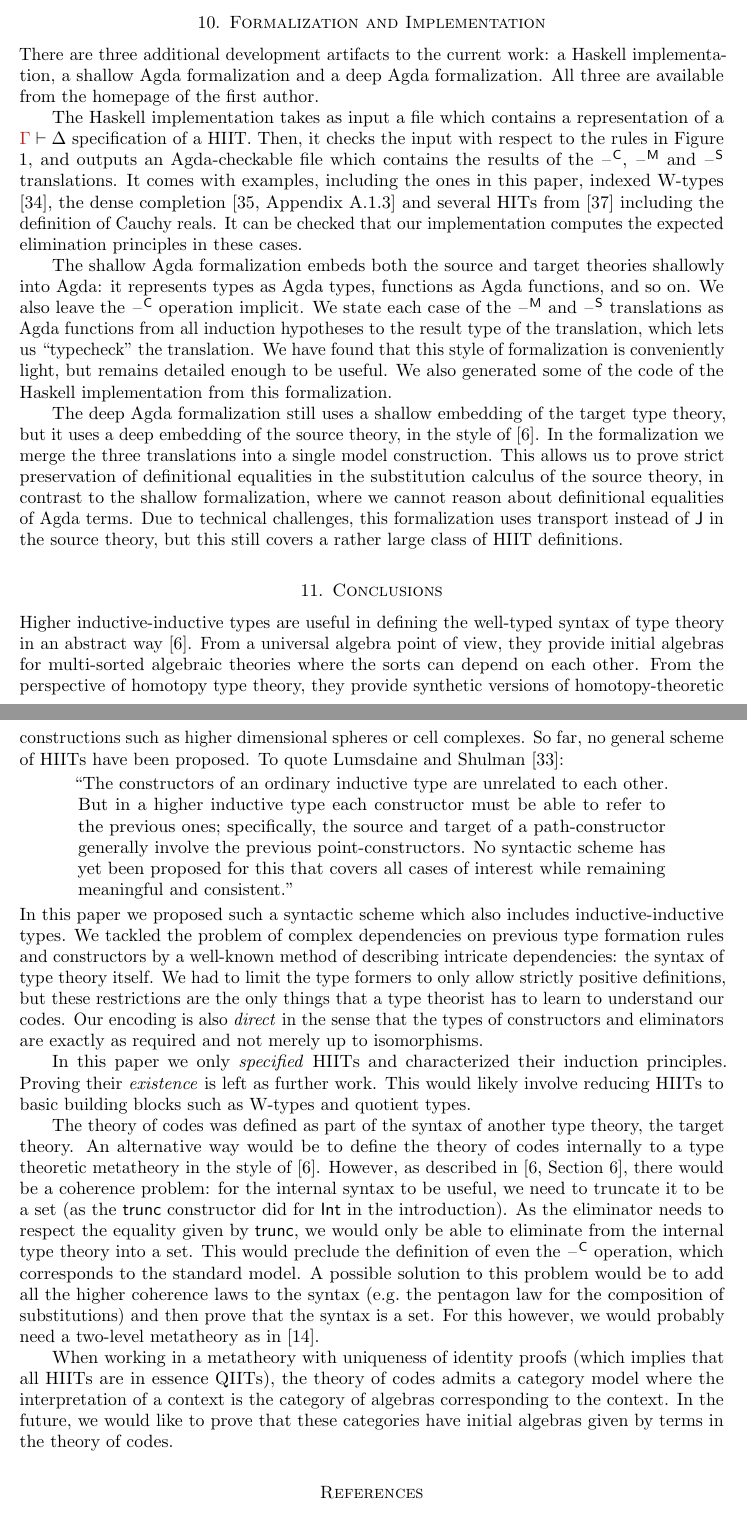
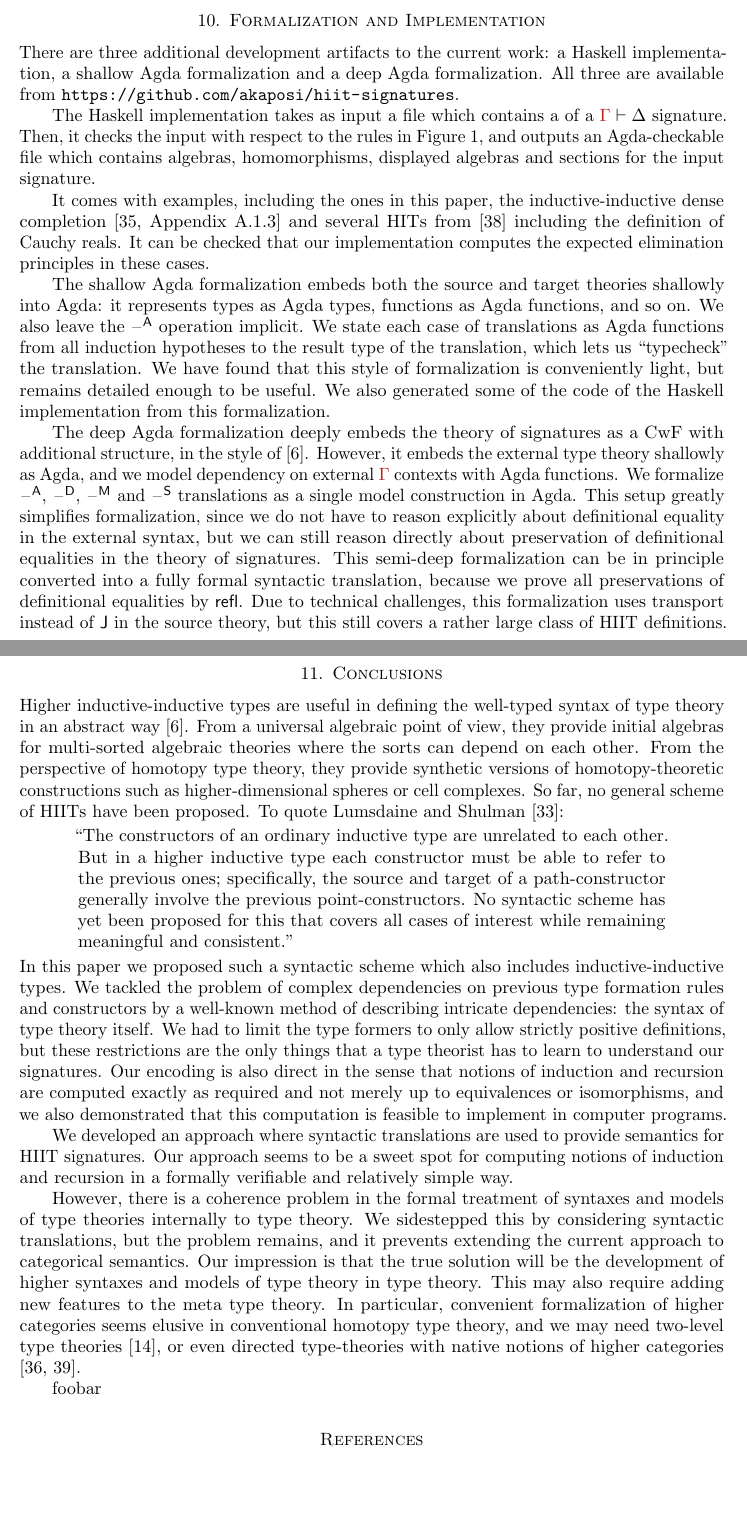
Before and after one commit to akaposi/hiit-signatures, a LaTeX document (paper.tex): two parts of pages 21 and 22 of 26, joined at a grey line, cut so that both start at the same text, the shorter picture padded with empty space. Compiled offline with pdfLaTeX.

Commit message:
Fix latexmk errors

```diff
--- a/paper.tex
+++ b/paper.tex
@@ -64,7 +64,7 @@
 \newcommand{\Ne}{\mathsf{Ne}}
 \newcommand{\Nfs}{\mathsf{Nfs}}
 \newcommand{\Nes}{\mathsf{Nes}}
-\newcommand{\ID}{\mathsf{ID}}
+%% \newcommand{\ID}{\mathsf{ID}}
 \newcommand{\id}{\mathsf{id}}
 \newcommand{\nat}{\,\dot{\rightarrow}\,}
 \newcommand{\Nat}{\mathsf{Nat}}
@@ -192,8 +192,7 @@
 \newcommand{\ass}{\mathsf{ass}}
 \newcommand{\idl}{\mathsf{idl}}
 \newcommand{\idr}{\mathsf{idr}}
-\newcommand{\inv}{\mathsf{inv}}
-\newcommand{\ID}{\mathsf{\ID}}
+\renewcommand{\inv}{\mathsf{inv}}
 
 
 %% END OF ABBREVS
@@ -1614,53 +1610,55 @@ from the approach of the current paper, of require significant further research.
 
 There are three additional development artifacts to the current work: a Haskell
 implementation, a shallow Agda formalization and a deep Agda formalization. All
-three are available from the homepage of the first author.
-
-The Haskell implementation takes as input a file which contains a
-representation of a $\hat{\Gamma}\vdash\Delta$ specification of a
-HIIT. Then, it checks the input with respect to the rules in Figure
-\ref{sigrules}, and outputs an Agda-checkable file which contains the
-results of the $\blank^\C$, $\blank^\M$ and $\blank^\E$
-translations. It comes with examples, including the ones in this
-paper, indexed W-types \cite{morris09indexed}, the dense completion
-\cite[Appendix A.1.3]{forsberg-phd} and several HITs from
-\cite{HoTTbook} including the definition of Cauchy reals. It can be
-checked that our implementation computes the expected elimination
+three are available from \url{https://github.com/akaposi/hiit-signatures}.
+
+The Haskell implementation takes as input a file which contains a of a
+$\hat{\Gamma}\vdash\Delta$ signature. Then, it checks the input with respect to
+the rules in Figure \ref{sigrules}, and outputs an Agda-checkable file which
+contains algebras, homomorphisms, displayed algebras and sections for the
+input signature.
+
+It comes with examples, including the ones in this paper, the
+inductive-inductive dense completion \cite[Appendix A.1.3]{forsberg-phd} and
+several HITs from \cite{HoTTbook} including the definition of Cauchy reals. It
+can be checked that our implementation computes the expected elimination
 principles in these cases.
 
 The shallow Agda formalization embeds both the source and target theories
-shallowly into Agda: it represents types as Agda types, functions as
-Agda functions, and so on. We also leave the $\blank^\C$ operation
-implicit. We state each case of the $\blank^\M$ and $\blank^\E$
-translations as Agda functions from all induction hypotheses to the
-result type of the translation, which lets us ``typecheck'' the
-translation. We have found that this style of formalization is
-conveniently light, but remains detailed enough to be useful. We also
-generated some of the code of the Haskell implementation from this
-formalization.
-
-The deep Agda formalization still uses a shallow embedding of the
-target type theory, but it uses a deep embedding of the source theory,
-in the style of \cite{ttintt}. In the formalization we merge the three
-translations into a single model construction. This allows us to prove
-strict preservation of definitional equalities in the substitution
-calculus of the source theory, in contrast to the shallow
-formalization, where we cannot reason about definitional equalities of
-Agda terms. Due to technical challenges, this formalization uses
-transport instead of $\J$ in the source theory, but this still covers
-a rather large class of HIIT definitions.
-
-%=====================================================================
+shallowly into Agda: it represents types as Agda types, functions as Agda
+functions, and so on. We also leave the $\blank^\A$ operation implicit. We state
+each case of translations as Agda functions from all induction hypotheses to the
+result type of the translation, which lets us ``typecheck'' the translation. We
+have found that this style of formalization is conveniently light, but remains
+detailed enough to be useful. We also generated some of the code of the Haskell
+implementation from this formalization.
+
+The deep Agda formalization deeply embeds the theory of signatures as a CwF with
+additional structure, in the style of \cite{ttintt}. However, it embeds the
+external type theory shallowly as Agda, and we model dependency on external
+$\hat{\Gamma}$ contexts with Agda functions. We formalize $\blank^\A$,
+$\blank^\D$, $\blank^\M$ and $\blank^\S$ translations as a single model
+construction in Agda. This setup greatly simplifies formalization, since we do
+not have to reason explicitly about definitional equality in the external
+syntax, but we can still reason directly about preservation of definitional
+equalities in the theory of signatures. This semi-deep formalization can be in
+principle converted into a fully formal syntactic translation, because we prove
+all preservations of definitional equalities by $\refl$. Due to technical
+challenges, this formalization uses transport instead of $\J$ in the source
+theory, but this still covers a rather large class of HIIT definitions.
+
+
+%--------------------------------------------------------------------------------
 
 \section{Conclusions}
 \label{sec:summary}
 
 Higher inductive-inductive types are useful in defining the well-typed syntax of
-type theory in an abstract way \cite{ttintt}. From a universal algebra point of
+type theory in an abstract way \cite{ttintt}. From a universal algebraic point of
 view, they provide initial algebras for multi-sorted algebraic theories where
 the sorts can depend on each other. From the perspective of homotopy type
 theory, they provide synthetic versions of homotopy-theoretic constructions such
-as higher dimensional spheres or cell complexes. So far, no general scheme of
+as higher-dimensional spheres or cell complexes. So far, no general scheme of
 HIITs have been proposed. To quote Lumsdaine and Shulman
 \cite{lumsdaineShulman}:
 \begin{quotation}
@@ -1678,35 +1676,58 @@ previous type formation rules and constructors by a well-known method of
 describing intricate dependencies: the syntax of type theory itself. We had to
 limit the type formers to only allow strictly positive definitions, but these
 restrictions are the only things that a type theorist has to learn to understand
-our codes. Our encoding is also \emph{direct} in the sense that the types of
-constructors and eliminators are exactly as required and not merely up to
-isomorphisms.
-
-In this paper we only \emph{specified} HIITs and characterized their induction
-principles. Proving their \emph{existence} is left as further work. This would
-likely involve reducing HIITs to basic building blocks such as W-types and
-quotient types.
-
-The theory of codes was defined as part of the syntax of another type theory,
-the target theory. An alternative way would be to define the theory of codes
-internally to a type theoretic metatheory in the style of
-\cite{ttintt}. However, as described in \cite[Section 6]{ttintt}, there would be
-a coherence problem: for the internal syntax to be useful, we need to truncate
-it to be a set (as the $\mathsf{trunc}$ constructor did for $\Int$ in the
-introduction). As the eliminator needs to respect the equality given by
-$\mathsf{trunc}$, we would only be able to eliminate from the internal type
-theory into a set. This would preclude the definition of even the $\blank^\C$
-operation, which corresponds to the standard model. A possible solution to this
-problem would be to add all the higher coherence laws to the syntax (e.g.\ the
-pentagon law for the composition of substitutions) and then prove that the
-syntax is a set. For this however, we would probably need a two-level metatheory
-as in \cite{semisegal}.
-
-When working in a metatheory with uniqueness of identity proofs (which implies
-that all HIITs are in essence QIITs), the theory of codes admits a category
-model where the interpretation of a context is the category of algebras
-corresponding to the context. In the future, we would like to prove that these
-categories have initial algebras given by terms in the theory of codes.
+our signatures. Our encoding is also direct in the sense that notions of
+induction and recursion are computed exactly as required and not merely up to
+equivalences or isomorphisms, and we also demonstrated that this computation is
+feasible to implement in computer programs.
+
+We developed an approach where syntactic translations are used to provide
+semantics for HIIT signatures. Our approach seems to be a sweet spot for
+computing notions of induction and recursion in a formally verifiable and
+relatively simple way.
+
+However, there is a coherence problem in the formal treatment of syntaxes and
+models of type theories internally to type theory. We sidestepped this by
+considering syntactic translations, but the problem remains, and it prevents
+extending the current approach to categorical semantics. Our impression is that
+the true solution will be the development of higher syntaxes and models of type
+theory in type theory. This may also require adding new features to the
+meta type theory. In particular, convenient formalization of higher categories
+seems elusive in conventional homotopy type theory, and we may need two-level
+type theories \cite{semisegal}, or even directed type-theories with native
+notions of higher categories \cite{nuyts2015towards, riehl2017type}.
+
+
+foobar
+
+%% In this paper we specified HIITs and provide part of their semantics, by
+%% computing notions of recursion and induction. Pro
+
+%% In this paper we only \emph{specified} HIITs and characterized their induction
+%% principles. Proving their \emph{existence} is left as further work. This would
+%% likely involve reducing HIITs to basic building blocks such as W-types and
+%% quotient types.
+
+%% The theory of codes was defined as part of the syntax of another type theory,
+%% the target theory. An alternative way would be to define the theory of codes
+%% internally to a type theoretic metatheory in the style of
+%% \cite{ttintt}. However, as described in \cite[Section 6]{ttintt}, there would be
+%% a coherence problem: for the internal syntax to be useful, we need to truncate
+%% it to be a set (as the $\mathsf{trunc}$ constructor did for $\Int$ in the
+%% introduction). As the eliminator needs to respect the equality given by
+%% $\mathsf{trunc}$, we would only be able to eliminate from the internal type
+%% theory into a set. This would preclude the definition of even the $\blank^\C$
+%% operation, which corresponds to the standard model. A possible solution to this
+%% problem would be to add all the higher coherence laws to the syntax (e.g.\ the
+%% pentagon law for the composition of substitutions) and then prove that the
+%% syntax is a set. For this however, we would probably need a two-level metatheory
+%% as in \cite{semisegal}.
+
+%% When working in a metatheory with uniqueness of identity proofs (which implies
+%% that all HIITs are in essence QIITs), the theory of codes admits a category
+%% model where the interpretation of a context is the category of algebras
+%% corresponding to the context. In the future, we would like to prove that these
+%% categories have initial algebras given by terms in the theory of codes.
 
 \bibliographystyle{plain}
 \bibliography{b}
```
Also changed, not shown: b.bib (+14 -6 lines), paper.tex (33 more changed lines).
